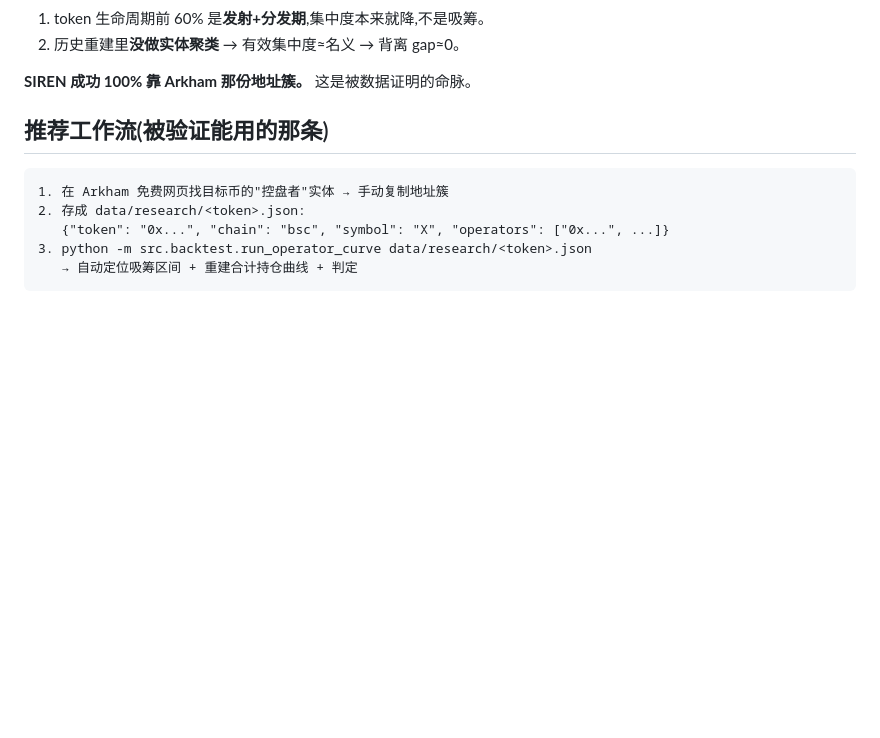
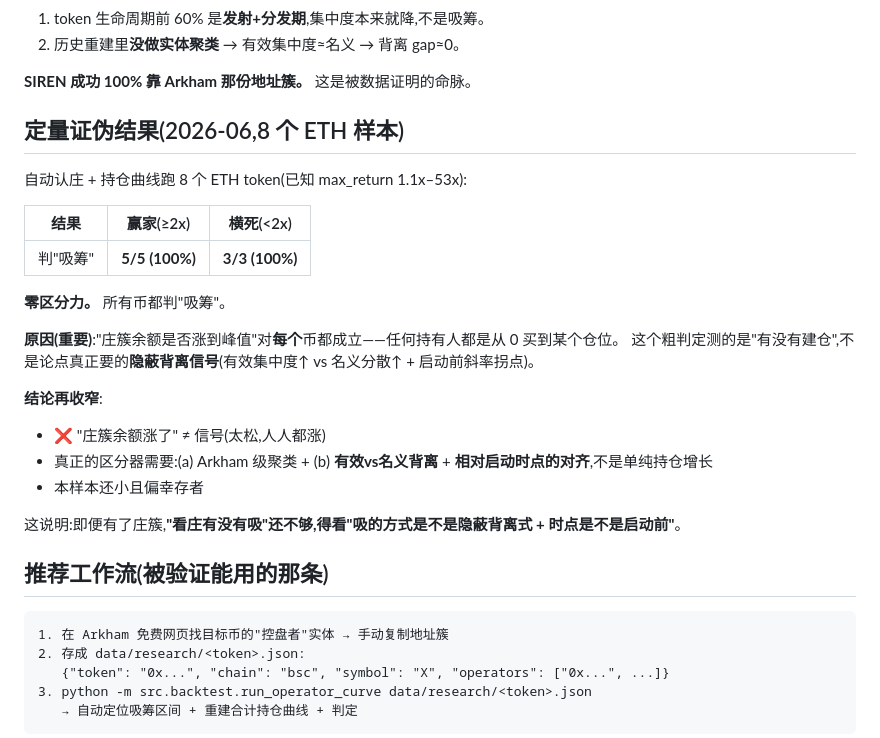
Before and after one commit to Adeline117/cryptoscope, a Markdown page: docs/ACCUMULATION_FINDINGS.md, the part around the change. GitHub-like rendering; blank space fills up the shorter version.

Commit message:
docs: record falsification result — crude curve has zero discriminating power
8/8 ETH tokens (winners and duds alike) judged 'accumulation' → the naive
'operator balance rose' test doesn't separate winners from duds. Real signal
needs effective-vs-nominal divergence + launch-time alignment, not just holding
growth. Narrows what works.

```diff
--- a/docs/ACCUMULATION_FINDINGS.md
+++ b/docs/ACCUMULATION_FINDINGS.md
@@ -19,6 +19,26 @@ ETH 实验为什么 0 触发:
 2. 历史重建里**没做实体聚类** → 有效集中度≈名义 → 背离 gap≈0。
 
 **SIREN 成功 100% 靠 Arkham 那份地址簇。** 这是被数据证明的命脉。
+
+## 定量证伪结果(2026-06,8 个 ETH 样本)
+
+自动认庄 + 持仓曲线跑 8 个 ETH token(已知 max_return 1.1x–53x):
+
+| 结果 | 赢家(≥2x) | 横死(<2x) |
+|------|-----------|-----------|
+| 判"吸筹" | **5/5 (100%)** | **3/3 (100%)** |
+
+**零区分力。** 所有币都判"吸筹"。
+
+**原因(重要)**:"庄簇余额是否涨到峰值"对**每个**币都成立——任何持有人都是从 0 买到某个仓位。
+这个粗判定测的是"有没有建仓",不是论点真正要的**隐蔽背离信号**(有效集中度↑ vs 名义分散↑ + 启动前斜率拐点)。
+
+**结论再收窄**:
+- ❌ "庄簇余额涨了" ≠ 信号(太松,人人都涨)
+- 真正的区分器需要:(a) Arkham 级聚类 + (b) **有效vs名义背离** + **相对启动时点的对齐**,不是单纯持仓增长
+- 本样本还小且偏幸存者
+
+这说明:即便有了庄簇,**"看庄有没有吸"还不够,得看"吸的方式是不是隐蔽背离式 + 时点是不是启动前"**。
 
 ## 推荐工作流(被验证能用的那条)
 
```
